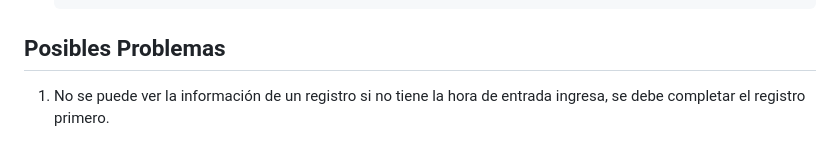
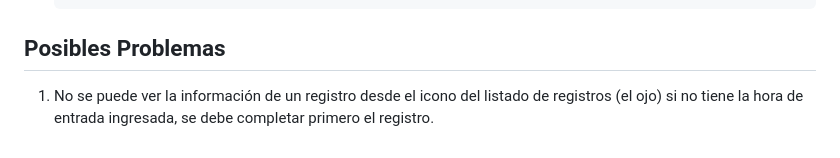
Before and after one commit to JhonatanUsugaSao6/ControlCarroTaller-Compras-Reman-, a Markdown page: README.md, the part around the change. Rendered like a GitHub page.

Commit message:
Actualizado archivo README

````diff
--- a/README.md
+++ b/README.md
@@ -161,4 +161,4 @@ Se recomienda realizar backups cada 15 días (o semanalmente si hay un alto volu
    ```
 
 ## Posibles Problemas
-1. No se puede ver la información de un registro si no tiene la hora de entrada ingresa, se debe completar el registro primero.
+1. No se puede ver la información de un registro desde el icono del listado de registros (el ojo) si no tiene la hora de entrada ingresada, se debe completar primero el registro.
````
